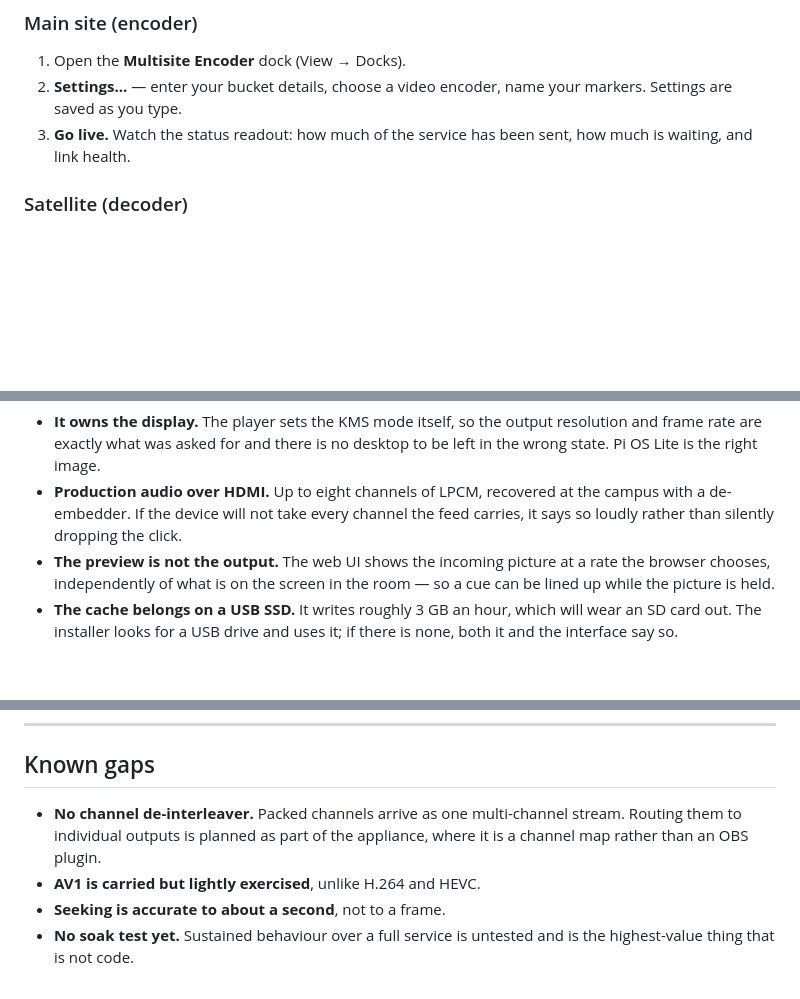
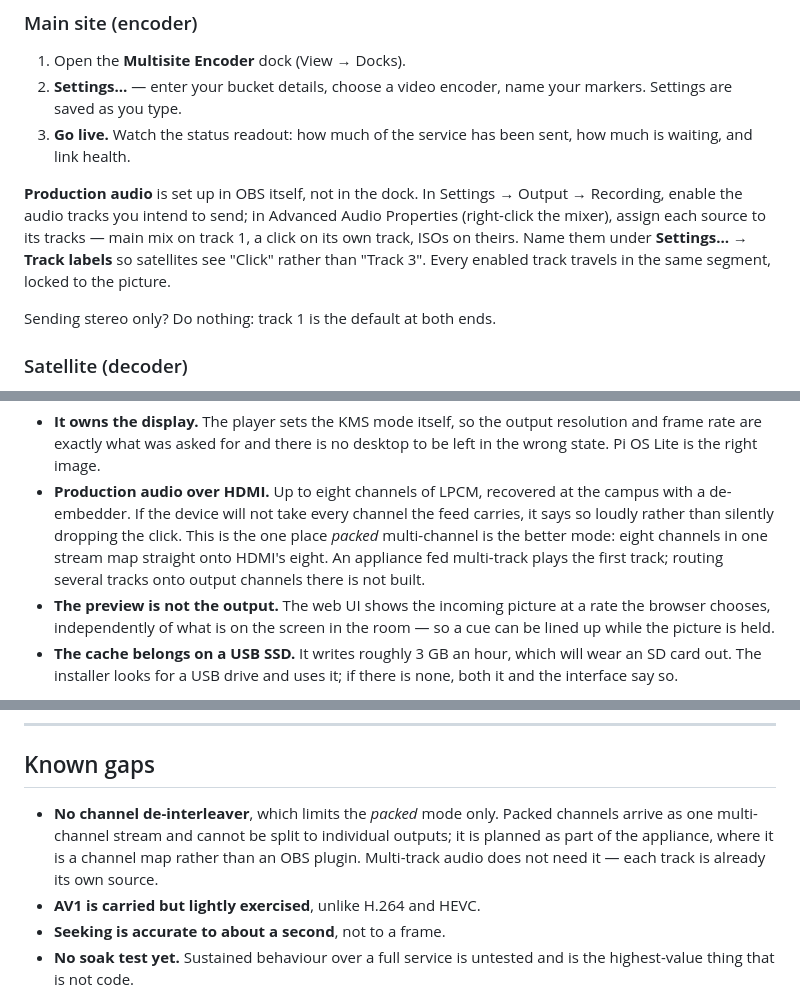
Before and after one commit to nathanihlenfeldt/obs-multisite, a Markdown page: README.md, 3 parts joined by grey strips. GitHub-like rendering; blank space fills up the shorter version.

```diff
--- a/README.md
+++ b/README.md
@@ -176,6 +176,15 @@ For the full design, see [PROJECT-SCOPE.md](PROJECT-SCOPE.md).
    markers. Settings are saved as you type.
 3. **Go live.** Watch the status readout: how much of the service has been sent,
    how much is waiting, and link health.
+
+**Production audio** is set up in OBS itself, not in the dock. In Settings →
+Output → Recording, enable the audio tracks you intend to send; in Advanced
+Audio Properties (right-click the mixer), assign each source to its tracks —
+main mix on track 1, a click on its own track, ISOs on theirs. Name them under
+**Settings… → Track labels** so satellites see "Click" rather than "Track 3".
+Every enabled track travels in the same segment, locked to the picture.
+
+Sending stereo only? Do nothing: track 1 is the default at both ends.
 
 ### Satellite (decoder)
 
@@ -387,7 +396,11 @@ service.
   desktop to be left in the wrong state. Pi OS Lite is the right image.
 - **Production audio over HDMI.** Up to eight channels of LPCM, recovered at
   the campus with a de-embedder. If the device will not take every channel the
-  feed carries, it says so loudly rather than silently dropping the click.
+  feed carries, it says so loudly rather than silently dropping the click. This
+  is the one place *packed* multi-channel is the better mode: eight channels in
+  one stream map straight onto HDMI's eight. An appliance fed multi-track plays
+  the first track; routing several tracks onto output channels there is not
+  built.
 - **The preview is not the output.** The web UI shows the incoming picture at
   a rate the browser chooses, independently of what is on the screen in the
   room — so a cue can be lined up while the picture is held.
@@ -429,9 +442,11 @@ Twelve suites, all runnable without OBS (the `cmaf*` ones need FFmpeg):
 
 ## Known gaps
 
-- **No channel de-interleaver.** Packed channels arrive as one multi-channel
-  stream. Routing them to individual outputs is planned as part of the
-  appliance, where it is a channel map rather than an OBS plugin.
+- **No channel de-interleaver**, which limits the *packed* mode only. Packed
+  channels arrive as one multi-channel stream and cannot be split to individual
+  outputs; it is planned as part of the appliance, where it is a channel map
+  rather than an OBS plugin. Multi-track audio does not need it — each track is
+  already its own source.
 - **AV1 is carried but lightly exercised**, unlike H.264 and HEVC.
 - **Seeking is accurate to about a second**, not to a frame.
 - **No soak test yet.** Sustained behaviour over a full service is untested and
```
Also changed, not shown: other parts of README.md (+3 -3 lines), PROJECT-SCOPE.md (+19 -4 lines).
